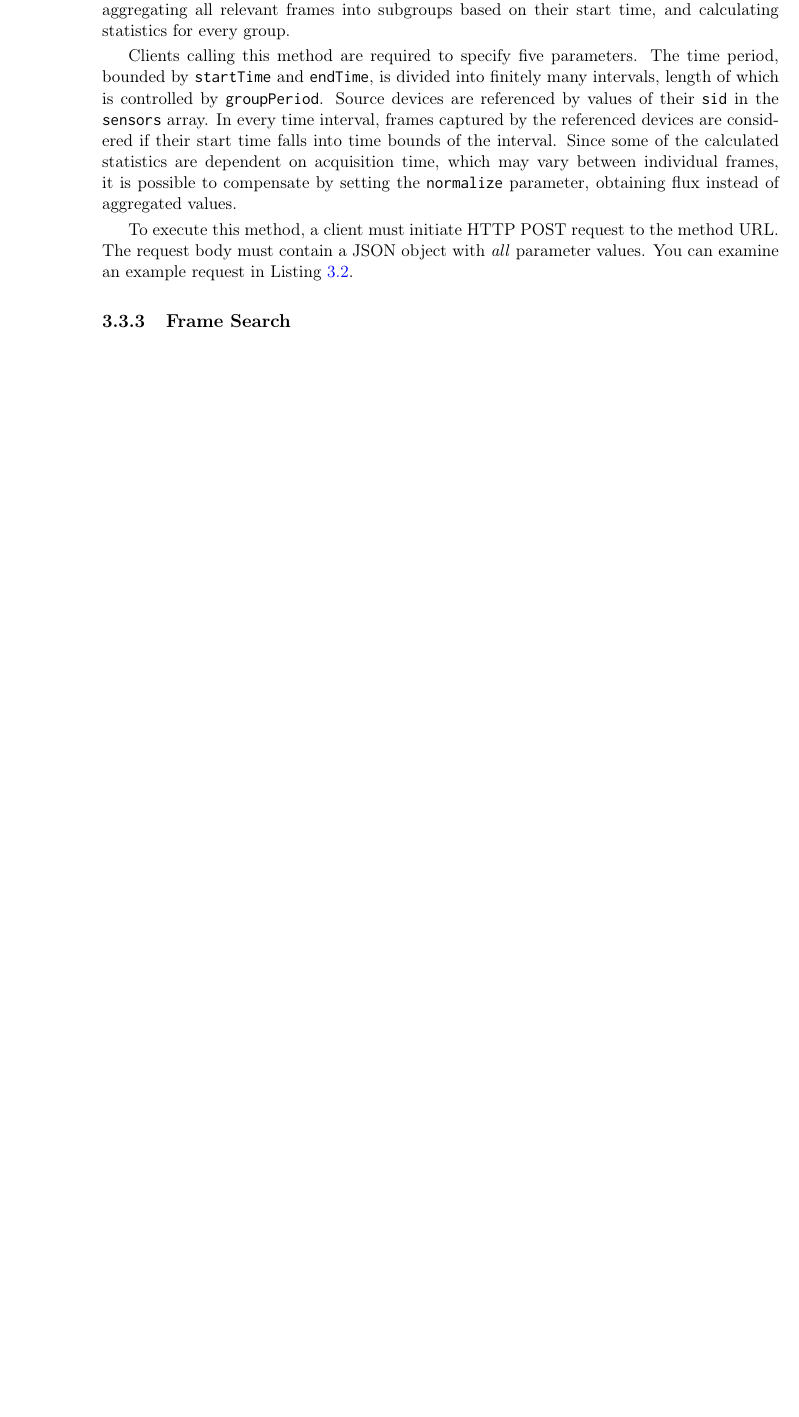
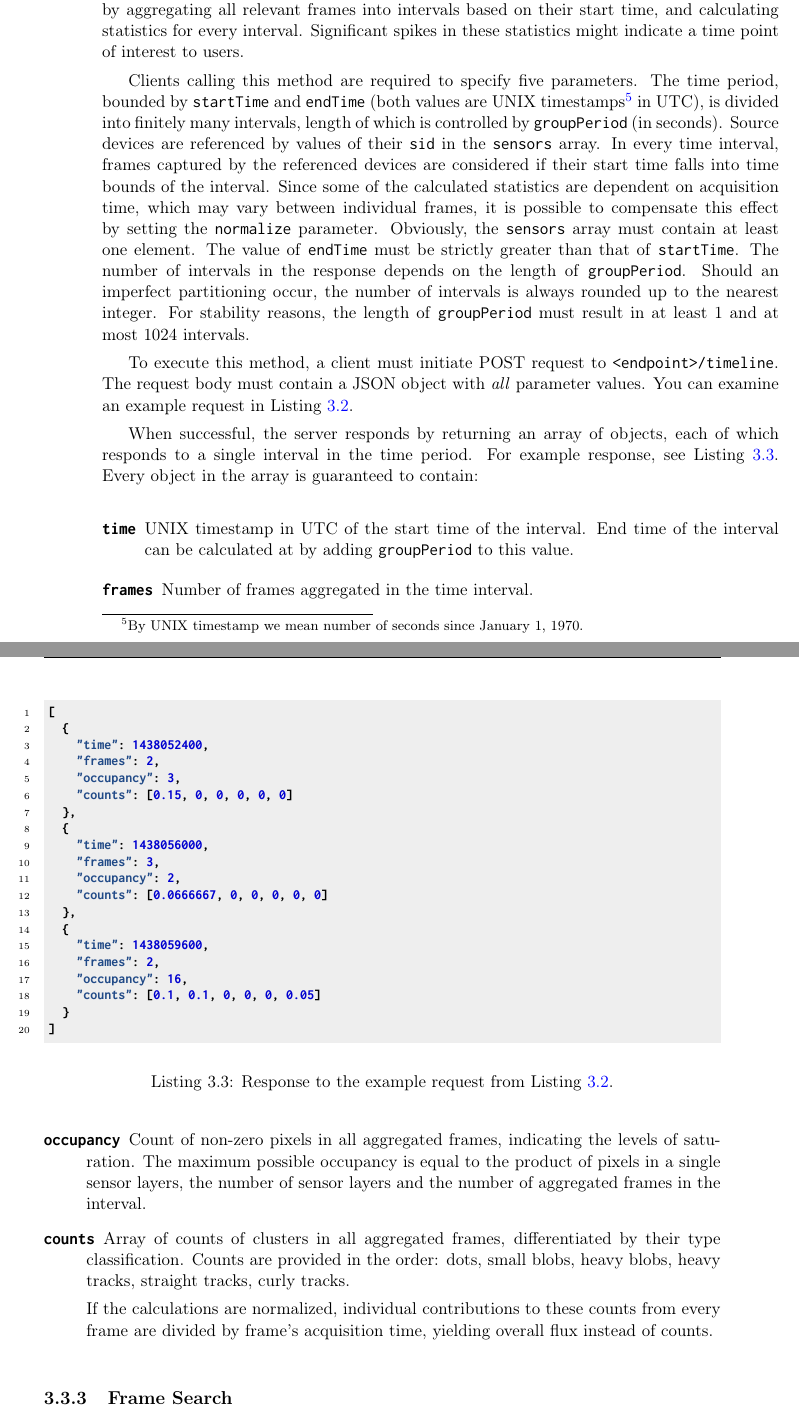
Before and after one commit to petrmanek/fel-bachelor-thesis, a LaTeX thesis (thesis.tex, which reads chapters/chap03.tex): part of page 35 of 53 before the commit and two parts of pages 35 and 36 of 53 after it, the two joined at a grey line, cut so that both start at the same text, the shorter picture padded with empty space. Compiled offline with pdfLaTeX.

Commit message:
Finished timeline request documentation.

```diff
--- a/chapters/chap03.tex
+++ b/chapters/chap03.tex
@@ -107,5 +112,7 @@ To execute this method, a client must initiate HTTP GET request to the method UR
     \label{lst:jstp-sensors}
 \end{listing}
 
-Every object in the array is guaranteed to contain \texttt{sid}, a unique numeric identifier of the device retrieved from the index database, and \texttt{name}, a readable name of the sensor.
+\subsection{Operation Overview}
+Purpose of this method is to inform user about operation of a device (or a set of devices) in a time period, possibly indicating frames of interest. The server achieves that effect by aggregating all relevant frames into intervals based on their start time, and calculating statistics for every interval. Significant spikes in these statistics might indicate a time point of interest to users.
 
+Clients calling this method are required to specify five parameters. The time period, bounded by \texttt{startTime} and \texttt{endTime} (both values are UNIX timestamps\footnote{By UNIX timestamp we mean number of seconds since January 1, 1970.} in UTC), is divided into finitely many intervals, length of which is controlled by \texttt{groupPeriod} (in seconds). Source devices are referenced by values of their \texttt{sid} in the \texttt{sensors} array. In every time interval, frames captured by the referenced devices are considered if their start time falls into time bounds of the interval. Since some of the calculated statistics are dependent on acquisition time, which may vary between individual frames, it is possible to compensate this effect by setting the \texttt{normalize} parameter. Obviously, the \texttt{sensors} array must contain at least one element. The value of \texttt{endTime} must be strictly greater than that of \texttt{startTime}. The number of intervals in the response depends on the length of \texttt{groupPeriod}. Should an imperfect partitioning occur, the number of intervals is always rounded up to the nearest integer. For stability reasons, the length of \texttt{groupPeriod} must result in at least 1 and at most 1024 intervals.
@@ -116,9 +119,5 @@ Every object in the array is guaranteed to contain \texttt{sid}, a unique numeri
 
-Purpose of this method is to inform user about operation of a device (or a set of devices) in a time period, possibly indicating frames of interest. The server achieves that effect by aggregating all relevant frames into subgroups based on their start time, and calculating statistics for every group.
-
-Clients calling this method are required to specify five parameters. The time period, bounded by \texttt{startTime} and \texttt{endTime}, is divided into finitely many intervals, length of which is controlled by \texttt{groupPeriod}. Source devices are referenced by values of their \texttt{sid} in the \texttt{sensors} array. In every time interval, frames captured by the referenced devices are considered if their start time falls into time bounds of the interval. Since some of the calculated statistics are dependent on acquisition time, which may vary between individual frames, it is possible to compensate by setting the \texttt{normalize} parameter, obtaining flux instead of aggregated values.
-
-To execute this method, a client must initiate HTTP POST request to the method URL. The request body must contain a JSON object with \textit{all} parameter values. You can examine an example request in Listing \ref{lst:jstp-timeline-request}.
+To execute this method, a client must initiate POST request to \texttt{<endpoint>/timeline}. The request body must contain a JSON object with \textit{all} parameter values. You can examine an example request in Listing \ref{lst:jstp-timeline-request}.
 
 \begin{listing}
 	\inputjson{code/jstp-timeline-request.json}
@@ -126,7 +125,29 @@ To execute this method, a client must initiate HTTP POST request to the method U
     \label{lst:jstp-timeline-request}
 \end{listing}
 
+When successful, the server responds by returning an array of objects, each of which responds to a single interval in the time period. For example response, see Listing \ref{lst:jstp-timeline-response}. Every object in the array is guaranteed to contain:
 
+\begin{description}
+	\item[\texttt{time}]
+	UNIX timestamp in UTC of the start time of the interval. End time of the interval can be calculated at by adding \texttt{groupPeriod} to this value.
+
+	\item[\texttt{frames}]
+	Number of frames aggregated in the time interval.
+
+	\item[\texttt{occupancy}]
+	Count of non-zero pixels in all aggregated frames, indicating the levels of saturation. The maximum possible occupancy is equal to the product of pixels in a single sensor layers, the number of sensor layers and the number of aggregated frames in the interval.
+
+	\item[\texttt{counts}]
+	Array of counts of clusters in all aggregated frames, differentiated by their type classification. Counts are provided in the order: dots, small blobs, heavy blobs, heavy tracks, straight tracks, curly tracks.
+
+	If the calculations are normalized, individual contributions to these counts from every frame are divided by frame's acquisition time, yielding overall flux instead of counts.
+\end{description}
+
+\begin{listing}
+	\inputjson{code/jstp-timeline-response.json}
+    \caption{Response to the example request from Listing \ref{lst:jstp-timeline-request}.}
+    \label{lst:jstp-timeline-response}
+\end{listing}
 
 \subsection{Frame Search}
 % TODO
```
Also changed, not shown: code/jstp-timeline-request.json (+2 -2 lines), code/jstp-timeline-response.json (added, +20 -0 lines), chapters/chap03.tex (19 more changed lines).
